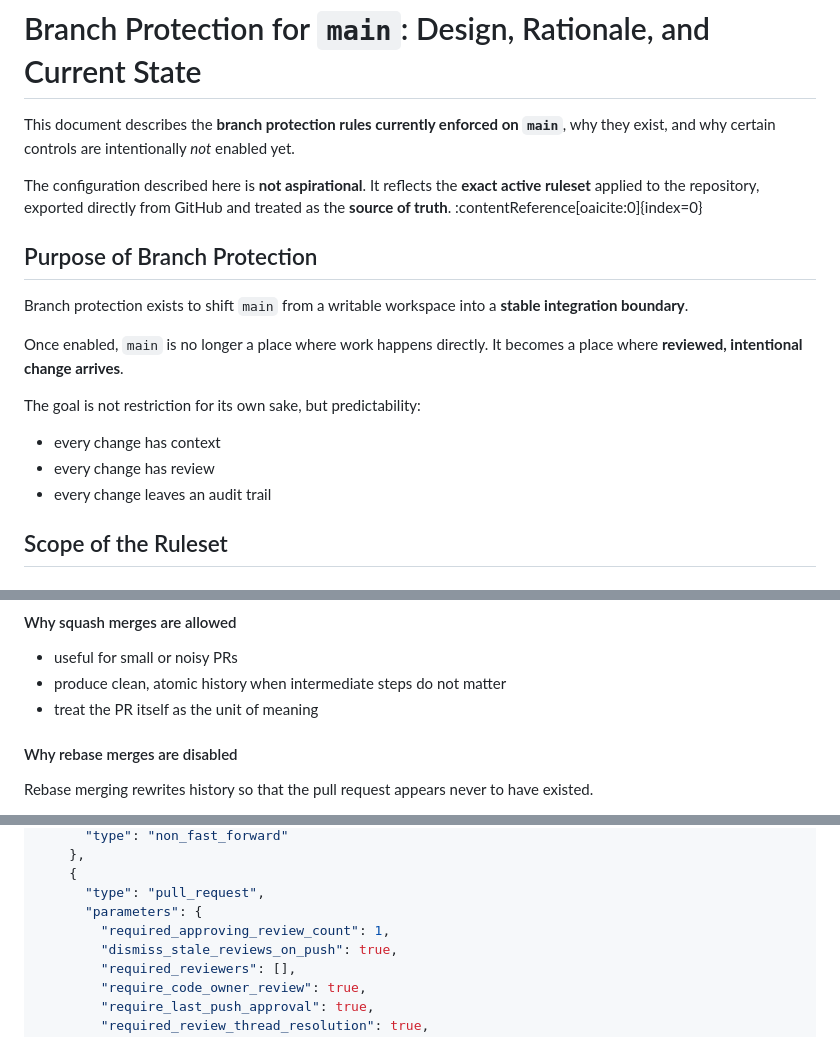
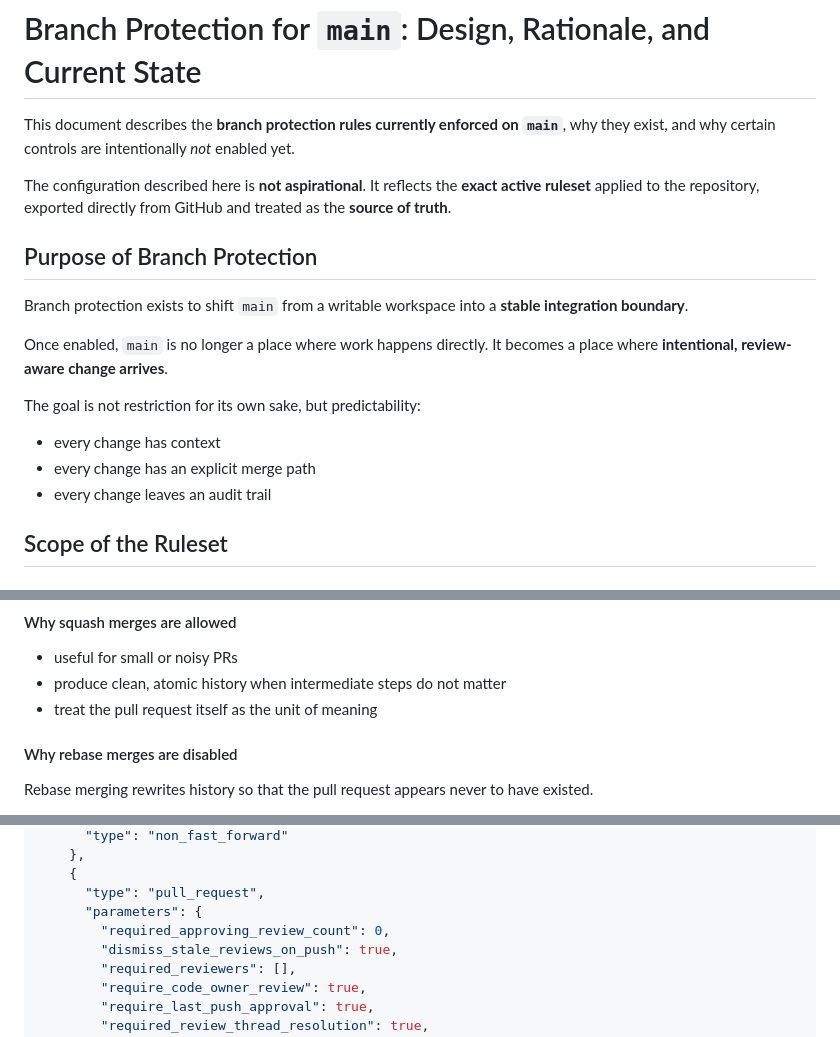
Before and after one commit to HYP3R00T/gitops-deployment-platform, a Markdown page: docs/thinking/branch-protection.md, 3 parts joined by grey strips. Drawn GitHub-style.

```diff
--- a/docs/thinking/branch-protection.md
+++ b/docs/thinking/branch-protection.md
@@ -3,19 +3,19 @@
 This document describes the **branch protection rules currently enforced on `main`**, why they exist, and why certain controls are intentionally *not* enabled yet.
 
 The configuration described here is **not aspirational**.
-It reflects the **exact active ruleset** applied to the repository, exported directly from GitHub and treated as the **source of truth**. :contentReference[oaicite:0]{index=0}
+It reflects the **exact active ruleset** applied to the repository, exported directly from GitHub and treated as the **source of truth**.
 
 ## Purpose of Branch Protection
 
 Branch protection exists to shift `main` from a writable workspace into a **stable integration boundary**.
 
 Once enabled, `main` is no longer a place where work happens directly.
-It becomes a place where **reviewed, intentional change arrives**.
+It becomes a place where **intentional, review-aware change arrives**.
 
 The goal is not restriction for its own sake, but predictability:
 
 - every change has context
-- every change has review
+- every change has an explicit merge path
 - every change leaves an audit trail
 
 ## Scope of the Ruleset
@@ -152,7 +160,7 @@ This is especially important in documentation and architecture-heavy work.
 
 - useful for small or noisy PRs
 - produce clean, atomic history when intermediate steps do not matter
-- treat the PR itself as the unit of meaning
+- treat the pull request itself as the unit of meaning
 
 #### Why rebase merges are disabled
 
@@ -239,7 +250,7 @@ If the JSON and the explanation ever diverge, the JSON wins.
     {
       "type": "pull_request",
       "parameters": {
-        "required_approving_review_count": 1,
+        "required_approving_review_count": 0,
         "dismiss_stale_reviews_on_push": true,
         "required_reviewers": [],
         "require_code_owner_review": true,
```
Also changed, not shown: other parts of docs/thinking/branch-protection.md (+28 -17 lines).
